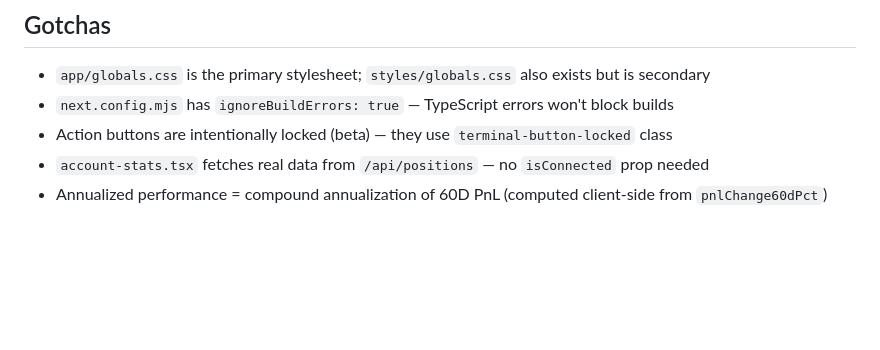
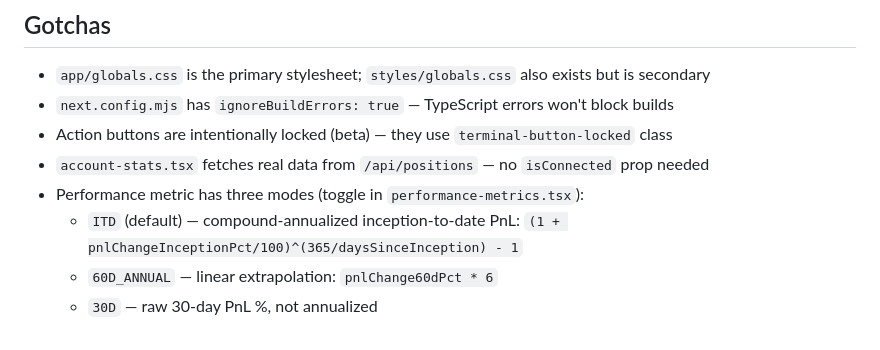
Before and after one commit to kivanov82/vault-4, a Markdown page: packages/web/CLAUDE.md, the part around the change. Drawn GitHub-style; blank space fills up the shorter version.

Commit message:
docs(web): update CLAUDE.md for three-mode performance toggle
Co-Authored-By: Claude Opus 4.7 (1M context) <noreply@anthropic.com>

```diff
--- a/packages/web/CLAUDE.md
+++ b/packages/web/CLAUDE.md
@@ -113,4 +113,7 @@ Vercel. Set Root Directory to `packages/web`.
 - `next.config.mjs` has `ignoreBuildErrors: true` — TypeScript errors won't block builds
 - Action buttons are intentionally locked (beta) — they use `terminal-button-locked` class
 - `account-stats.tsx` fetches real data from `/api/positions` — no `isConnected` prop needed
-- Annualized performance = compound annualization of 60D PnL (computed client-side from `pnlChange60dPct`)
+- Performance metric has three modes (toggle in `performance-metrics.tsx`):
+  - `ITD` (default) — compound-annualized inception-to-date PnL: `(1 + pnlChangeInceptionPct/100)^(365/daysSinceInception) - 1`
+  - `60D_ANNUAL` — linear extrapolation: `pnlChange60dPct * 6`
+  - `30D` — raw 30-day PnL %, not annualized
```
